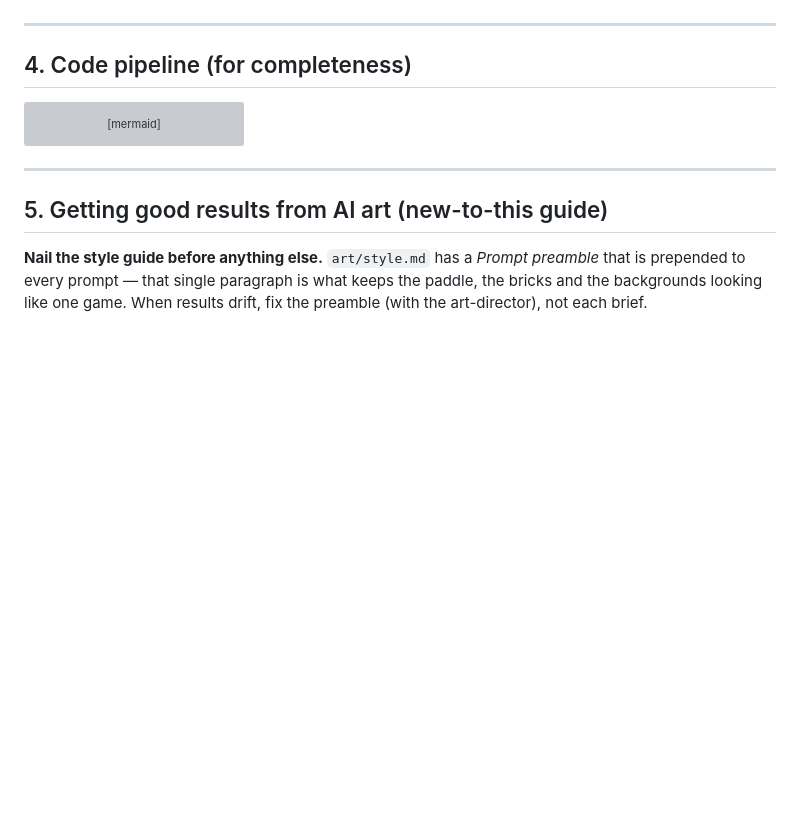
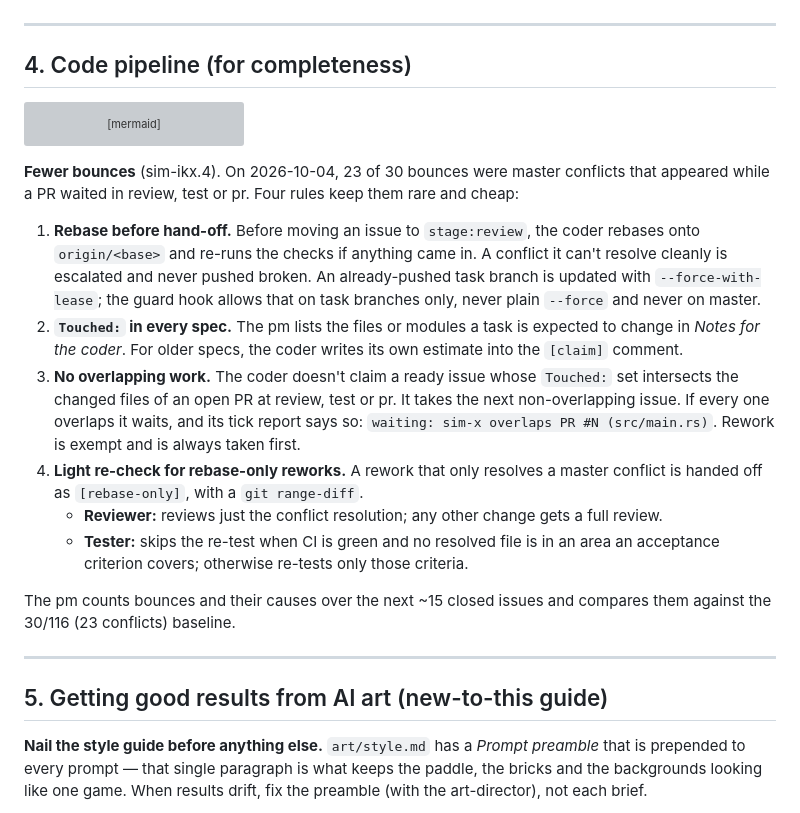
Before and after one commit to frederickbrock/breakout, a Markdown page: docs/agent-workflow.md, the part around the change. GitHub-like rendering; blank space fills up the shorter version; grey boxes are pictures that could not be loaded.

Commit message:
docs(sim-ikx.4): fewer-bounces rules in the agent workflow (rebase before hand-off, Touched:, no overlapping work, rebase-only re-check)
Co-Authored-By: Claude Opus 5.5 <noreply@anthropic.com>

````diff
--- a/docs/agent-workflow.md
+++ b/docs/agent-workflow.md
@@ -185,6 +185,35 @@ stateDiagram-v2
     prstage --> [*]: merged (you, or auto)
 ```
 
+**Fewer bounces** (sim-ikx.4). On 2026-10-04, 23 of 30 bounces were master
+conflicts that appeared while a PR waited in review, test or pr. Four rules
+keep them rare and cheap:
+
+1. **Rebase before hand-off.** Before moving an issue to `stage:review`, the
+   coder rebases onto `origin/<base>` and re-runs the checks if anything came
+   in. A conflict it can't resolve cleanly is escalated and never pushed broken.
+   An already-pushed task branch is updated with `--force-with-lease`; the guard
+   hook allows that on task branches only, never plain `--force` and never on
+   master.
+2. **`Touched:` in every spec.** The pm lists the files or modules a task is
+   expected to change in *Notes for the coder*. For older specs, the coder
+   writes its own estimate into the `[claim]` comment.
+3. **No overlapping work.** The coder doesn't claim a ready issue whose
+   `Touched:` set intersects the changed files of an open PR at review, test
+   or pr. It takes the next non-overlapping issue. If every one overlaps it
+   waits, and its tick report says so: `waiting: sim-x overlaps PR #N
+   (src/main.rs)`. Rework is exempt and is always taken first.
+4. **Light re-check for rebase-only reworks.** A rework that only resolves a
+   master conflict is handed off as `[rebase-only]`, with a `git range-diff`.
+   - **Reviewer:** reviews just the conflict resolution; any other change gets
+     a full review.
+   - **Tester:** skips the re-test when CI is green and no resolved file is in
+     an area an acceptance criterion covers; otherwise re-tests only those
+     criteria.
+
+The pm counts bounces and their causes over the next ~15 closed issues and
+compares them against the 30/116 (23 conflicts) baseline.
+
 ---
 
 ## 5. Getting good results from AI art (new-to-this guide)
````
